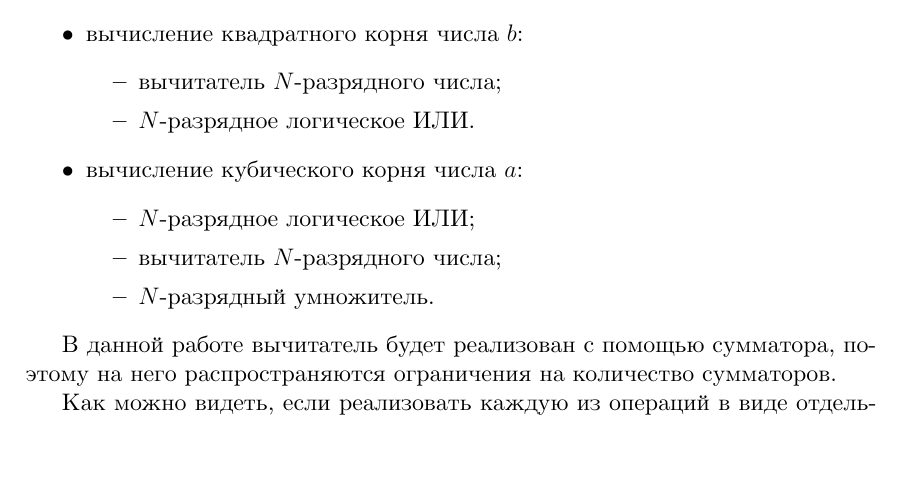
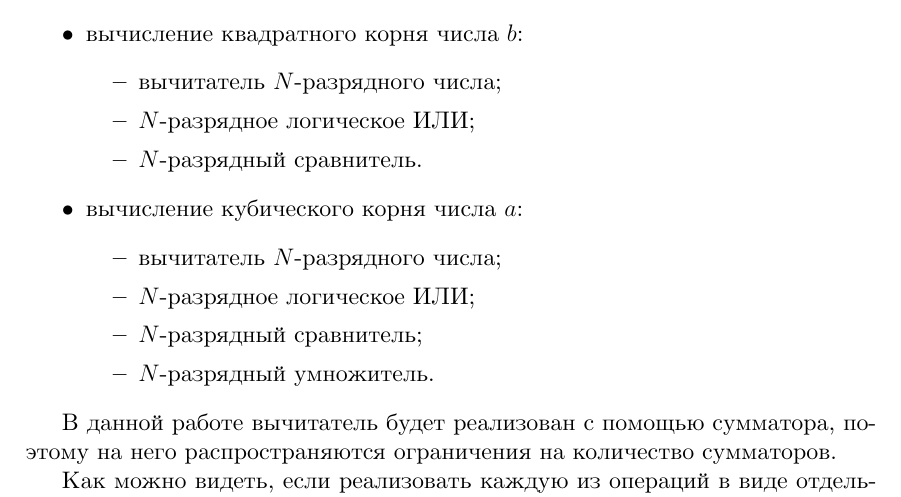
Before and after one commit to MrDvD/itmo-labs-3, a LaTeX document (functional-circuit-design/2/report/main.tex, which reads functional-circuit-design/2/report/tasks/1.tex): part of page 5 of 13, cut so that both start at the same text, the shorter picture padded with empty space. Compiled offline with XeLaTeX.

Commit message:
fix: mention comparator in requirements

```diff
--- a/functional-circuit-design/2/report/tasks/1.tex
+++ b/functional-circuit-design/2/report/tasks/1.tex
@@ -14,12 +14,14 @@
     \item вычисление квадратного корня числа $b$:
     \begin{itemize}
         \item вычитатель $N$-разрядного числа;
-        \item $N$-разрядное логическое ИЛИ.
+        \item $N$-разрядное логическое ИЛИ;
+        \item $N$-разрядный сравнитель.
     \end{itemize}
     \item вычисление кубического корня числа $a$:
     \begin{itemize}
+        \item вычитатель $N$-разрядного числа;
         \item $N$-разрядное логическое ИЛИ;
-        \item вычитатель $N$-разрядного числа;
+        \item $N$-разрядный сравнитель;
         \item $N$-разрядный умножитель.
     \end{itemize}
 \end{itemize}
```
Also changed, not shown: functional-circuit-design/2/report/main.pdf.
